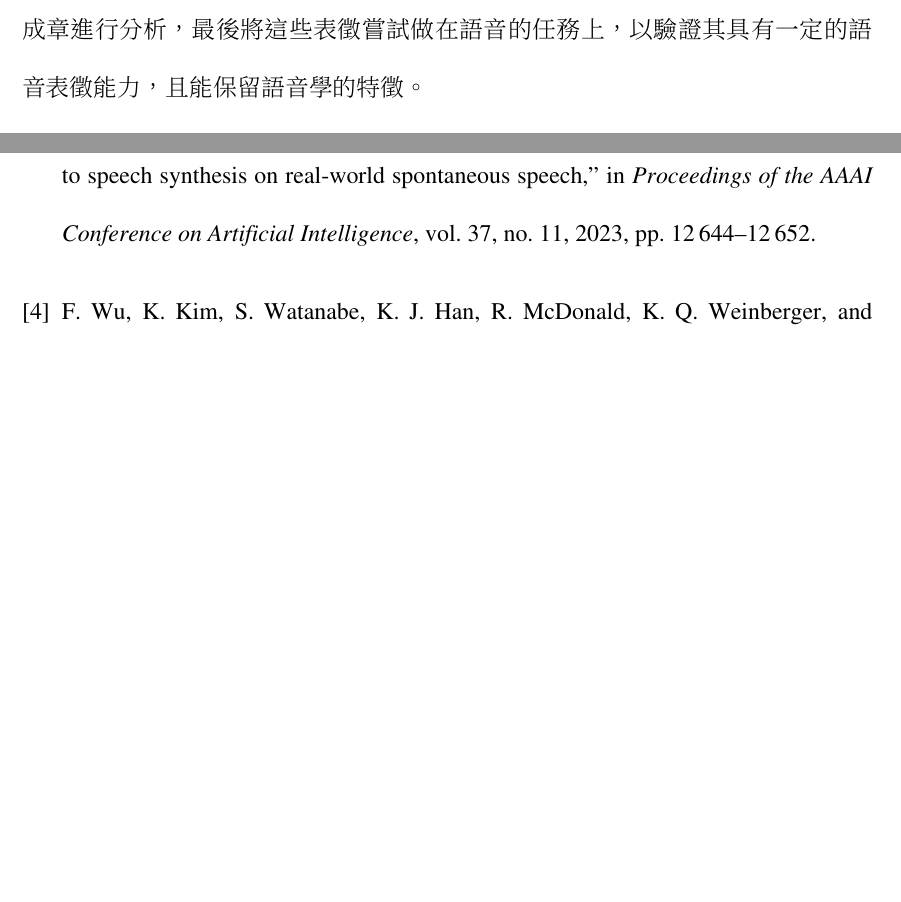
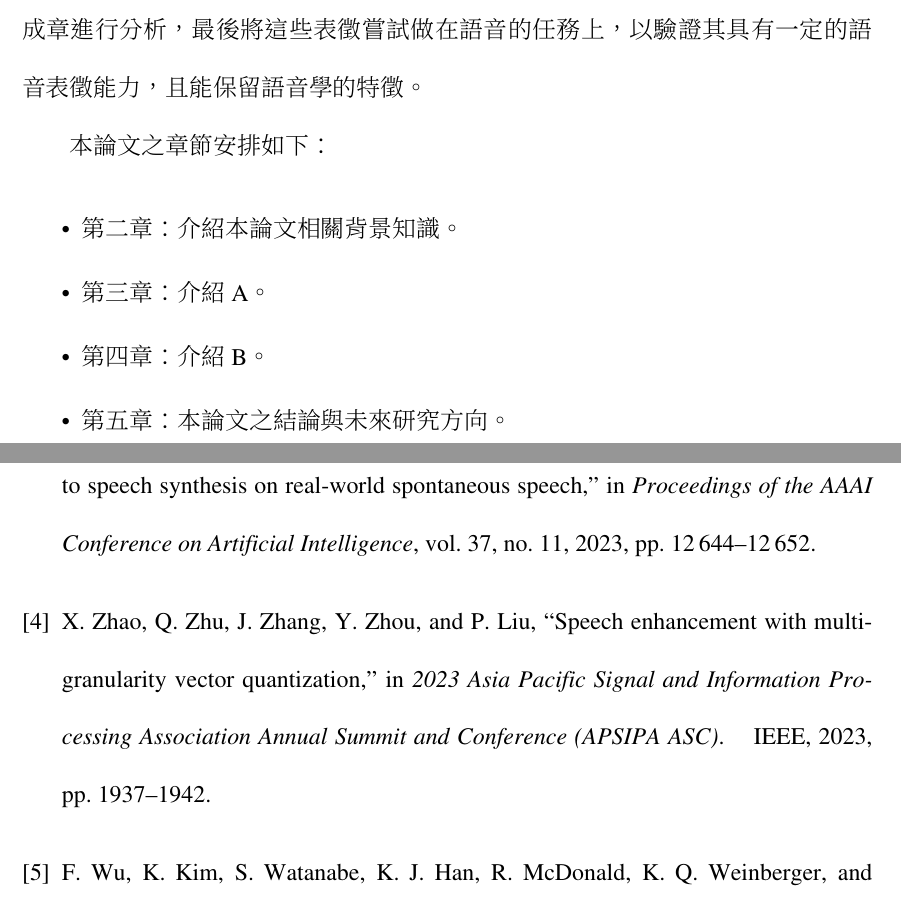
Before and after one commit to jeffeuxMartin/truth_report_research, a LaTeX thesis (thesis.tex, which reads chapters/chapter0.tex): two parts of pages 4 and 13 of 13, joined at a grey line, cut so that both start at the same text, the shorter picture padded with empty space. The pictures show the PDF file thesis.pdf that the author committed with the source.

Commit message:
西元2024年05月09日 (週四) 14時10分19秒 CST

```diff
--- a/chapters/chapter0.tex
+++ b/chapters/chapter0.tex
@@ -59,7 +59,15 @@
 
 　　由於本論文是以剖析既有的語音離散表徵為主軸，因此就相關研究方面需要從各角度入手，單獨成一章節。接著我們會從單一的離散單元，以及將單元視為像文字的字符（character）並進行分詞演算法兩種對語音離散單元處理的層次分別成章進行分析，最後將這些表徵嘗試做在語音的任務上，以驗證其具有一定的語音表徵能力，且能保留語音學的特徵。
 
+本論文之章節安排如下：
 
+\begin{itemize}
+  \itemsep -2pt %reduce space between items
+  \item  第二章：介紹本論文相關背景知識。
+  \item  第三章：介紹A。
+  \item  第四章：介紹B。
+  \item  第五章：本論文之結論與未來研究方向。
+\end{itemize}
 
 %%%%%%%%%%%%%%%%%%%%%%%%%%%%%%%%%%%%%%%%%%%%%%%%%%%%%%%%%%%%%%%%%%%%%
 %%%%%%%%%%%%%%%%%%%%%%%%%%%%%%%%%%%%%%%%%%%%%%%%%%%%%%%%%%%%%%%%%%%%%
```
Also changed, not shown: thesis.bbl, thesis.pdf, chapters/chapter0.tex (2 more changed lines), 1 other file.
